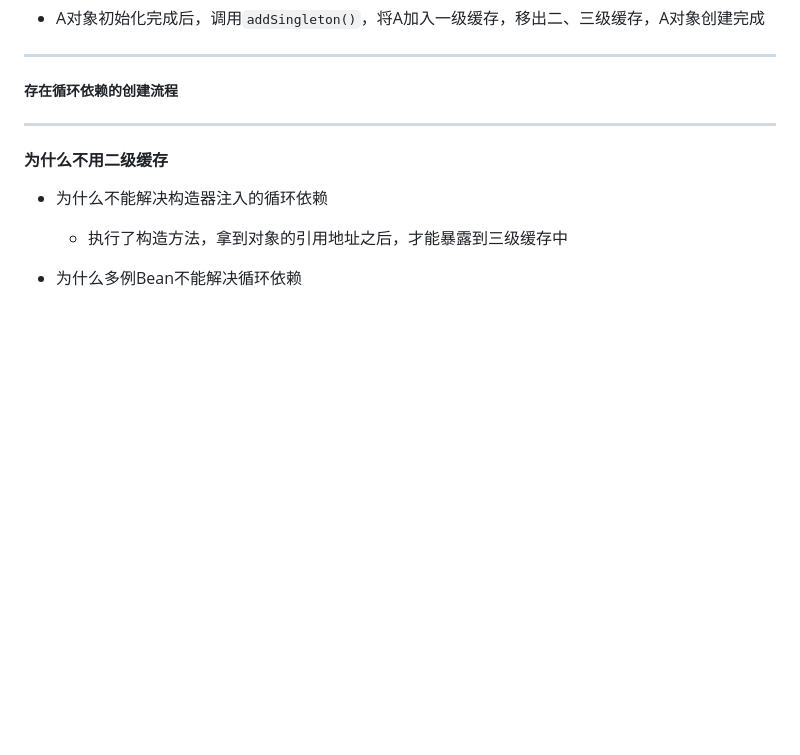
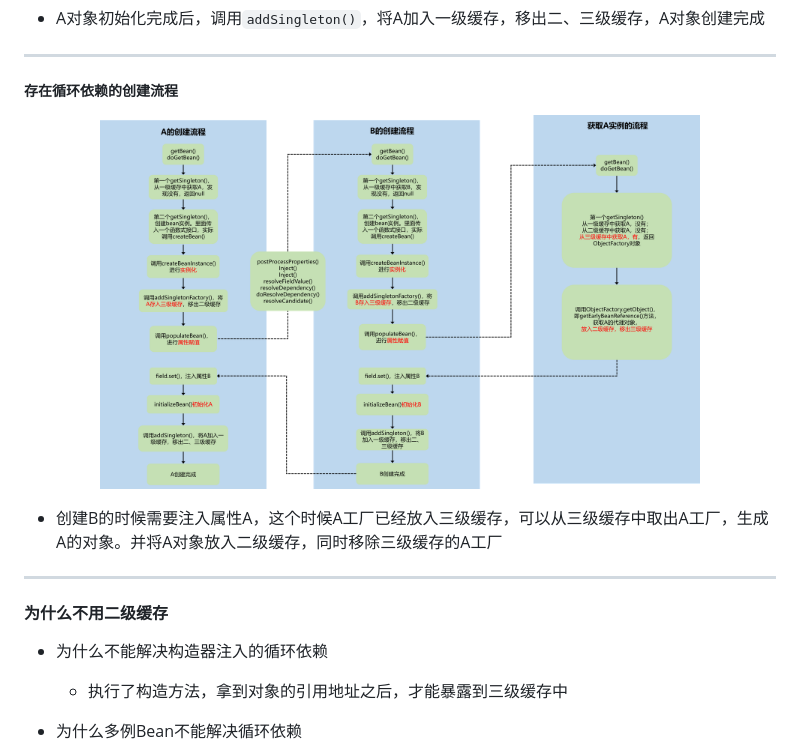
Before and after one commit to TortoiseKnightB/Spring_Notes, a Markdown page: IOC与自动装配/IOC与自动装配原理入门.md, the part around the change. Rendered like a GitHub page; pictures changed too: IOC与自动装配/img/016.png (added); blank space fills up the shorter version.

```diff
--- a/IOC与自动装配/IOC与自动装配原理入门.md
+++ b/IOC与自动装配/IOC与自动装配原理入门.md
@@ -711,9 +711,11 @@ public class BeanPostProcessorImp implements BeanPostProcessor {
 
 ##### 存在循环依赖的创建流程
 
+<p align="center">
+        <img src="img/016.png" width="600" align=center  />
+</p>
 
-
-
+- 创建B的时候需要注入属性A，这个时候A工厂已经放入三级缓存，可以从三级缓存中取出A工厂，生成A的对象。并将A对象放入二级缓存，同时移除三级缓存的A工厂
 
 ------
 
```
Also changed, not shown: 18 other files.
